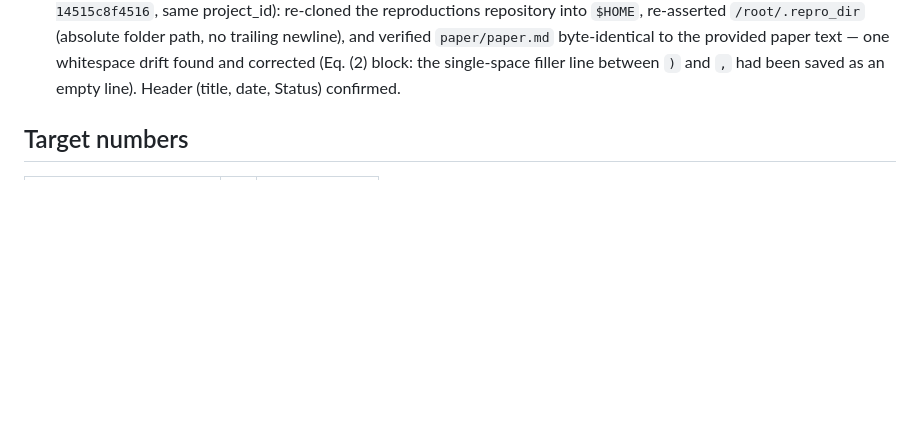
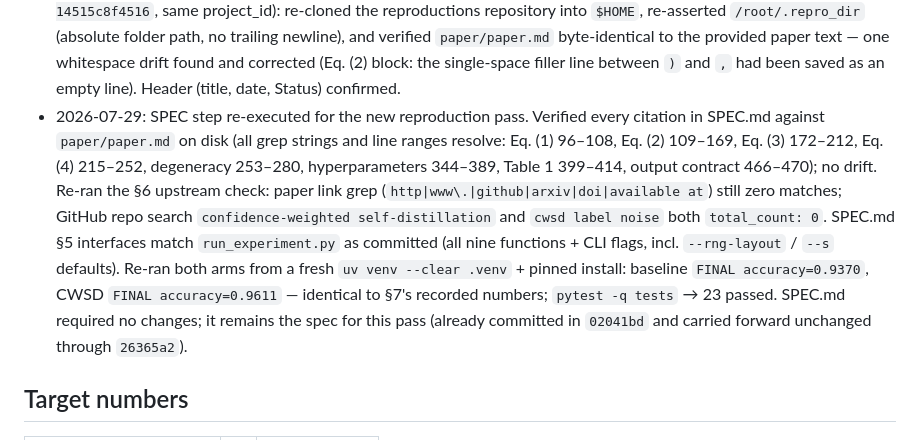
Before and after one commit to coleh-cm/auto-reproductions, a Markdown page: confidence-weighted-self-distillation-for-learning-under-label/REPRODUCTION.md, the part around the change. GitHub-like rendering; blank space fills up the shorter version.

Commit message:
SPEC step re-verified for new pass: citations, upstream search, and arm numbers re-checked (SPEC.md unchanged)

```diff
--- a/confidence-weighted-self-distillation-for-learning-under-label/REPRODUCTION.md
+++ b/confidence-weighted-self-distillation-for-learning-under-label/REPRODUCTION.md
@@ -144,6 +144,20 @@ exercised here; the from-scratch environment was instead verified via a fresh
   byte-identical to the provided paper text — one whitespace drift found and
   corrected (Eq. (2) block: the single-space filler line between `)` and `,`
   had been saved as an empty line). Header (title, date, Status) confirmed.
+- 2026-07-29: SPEC step re-executed for the new reproduction pass. Verified every
+  citation in SPEC.md against `paper/paper.md` on disk (all grep strings and line
+  ranges resolve: Eq. (1) 96–108, Eq. (2) 109–169, Eq. (3) 172–212, Eq. (4) 215–252,
+  degeneracy 253–280, hyperparameters 344–389, Table 1 399–414, output contract
+  466–470); no drift. Re-ran the §6 upstream check: paper link grep
+  (`http|www\.|github|arxiv|doi|available at`) still zero matches; GitHub repo
+  search `confidence-weighted self-distillation` and `cwsd label noise` both
+  `total_count: 0`. SPEC.md §5 interfaces match `run_experiment.py` as committed
+  (all nine functions + CLI flags, incl. `--rng-layout` / `--s` defaults). Re-ran
+  both arms from a fresh `uv venv --clear .venv` + pinned install: baseline
+  `FINAL accuracy=0.9370`, CWSD `FINAL accuracy=0.9611` — identical to §7's
+  recorded numbers; `pytest -q tests` → 23 passed. SPEC.md required no changes;
+  it remains the spec for this pass (already committed in `02041bd` and carried
+  forward unchanged through `26365a2`).
 
 ## Target numbers
 
```
